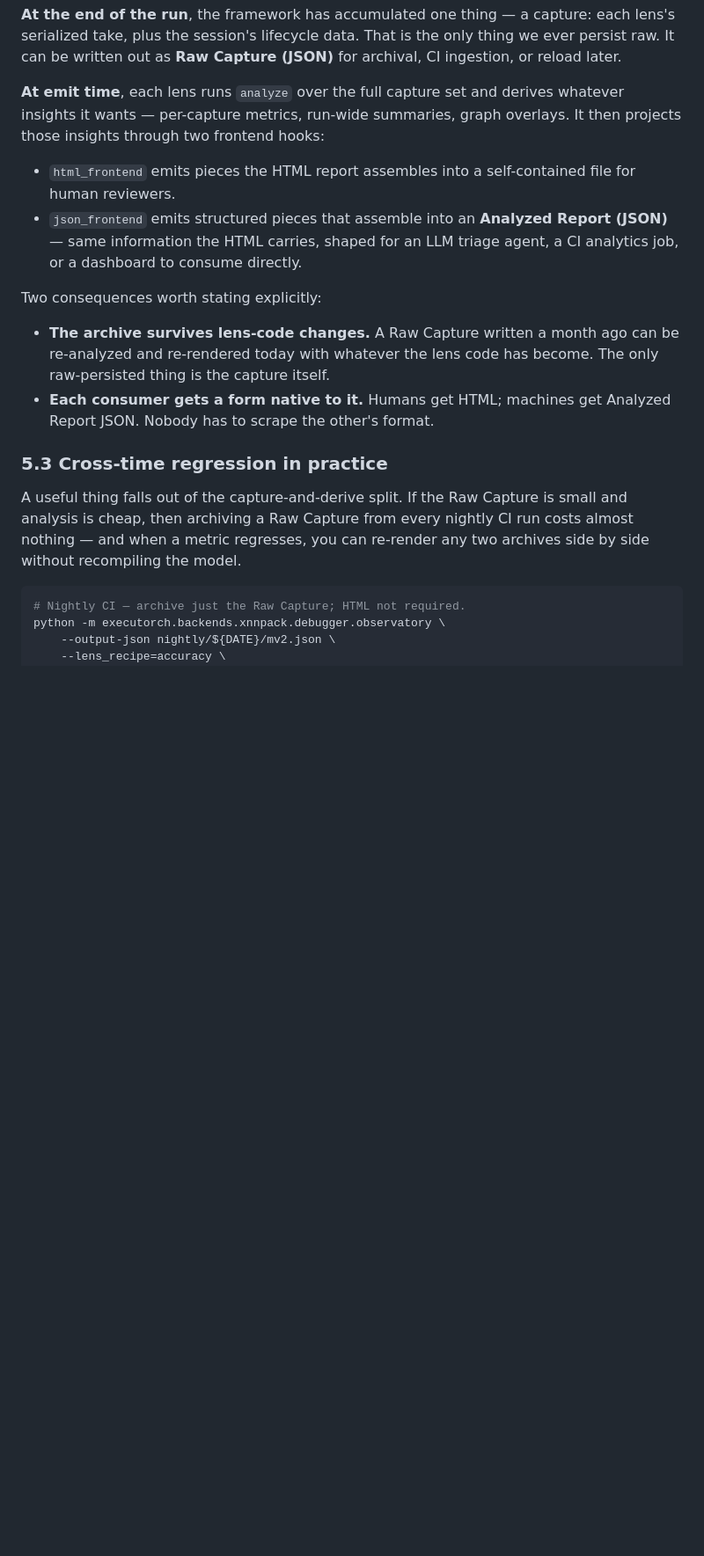
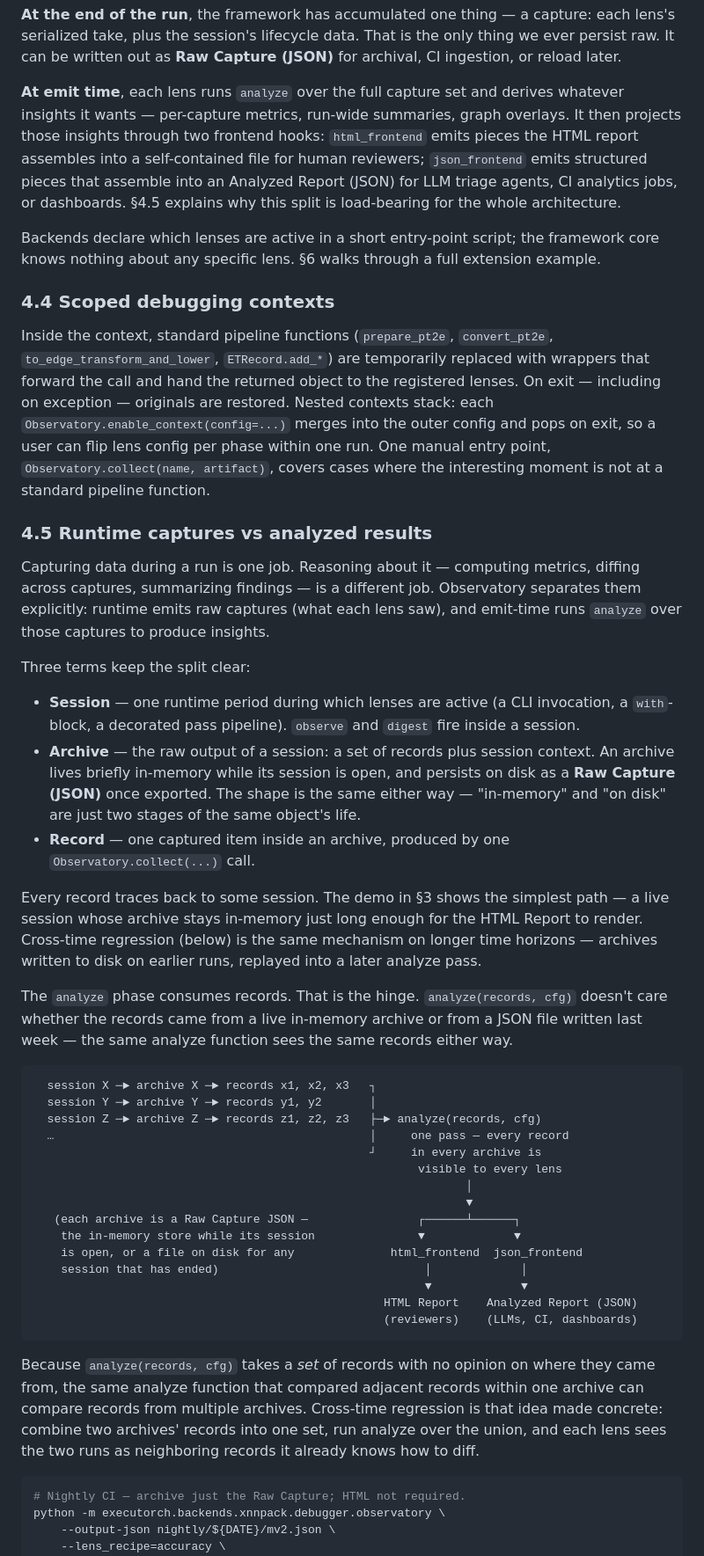
Before and after one commit to quic-boyuc/Executorch_Observatory_Demo, a Markdown page: rfc_concise.md, the part around one of its changes. Shown at 88% size. Rendered like a GitHub page; blank space fills up the shorter version.

Commit message:
rfc concise version 07

````diff
--- a/rfc_concise.md
+++ b/rfc_concise.md
@@ -301,19 +267,47 @@ A single picture, read top-to-bottom.
 
 **At the end of the run**, the framework has accumulated one thing — a capture: each lens's serialized take, plus the session's lifecycle data. That is the only thing we ever persist raw. It can be written out as **Raw Capture (JSON)** for archival, CI ingestion, or reload later.
 
-**At emit time**, each lens runs `analyze` over the full capture set and derives whatever insights it wants — per-capture metrics, run-wide summaries, graph overlays. It then projects those insights through two frontend hooks:
+**At emit time**, each lens runs `analyze` over the full capture set and derives whatever insights it wants — per-capture metrics, run-wide summaries, graph overlays. It then projects those insights through two frontend hooks: `html_frontend` emits pieces the HTML report assembles into a self-contained file for human reviewers; `json_frontend` emits structured pieces that assemble into an Analyzed Report (JSON) for LLM triage agents, CI analytics jobs, or dashboards. §4.5 explains why this split is load-bearing for the whole architecture.
 
-- `html_frontend` emits pieces the HTML report assembles into a self-contained file for human reviewers.
-- `json_frontend` emits structured pieces that assemble into an **Analyzed Report (JSON)** — same information the HTML carries, shaped for an LLM triage agent, a CI analytics job, or a dashboard to consume directly.
+Backends declare which lenses are active in a short entry-point script; the framework core knows nothing about any specific lens. §6 walks through a full extension example.
 
-Two consequences worth stating explicitly:
+### 4.4 Scoped debugging contexts
 
-- **The archive survives lens-code changes.** A Raw Capture written a month ago can be re-analyzed and re-rendered today with whatever the lens code has become. The only raw-persisted thing is the capture itself.
-- **Each consumer gets a form native to it.** Humans get HTML; machines get Analyzed Report JSON. Nobody has to scrape the other's format.
+Inside the context, standard pipeline functions (`prepare_pt2e`, `convert_pt2e`, `to_edge_transform_and_lower`, `ETRecord.add_*`) are temporarily replaced with wrappers that forward the call and hand the returned object to the registered lenses. On exit — including on exception — originals are restored. Nested contexts stack: each `Observatory.enable_context(config=...)` merges into the outer config and pops on exit, so a user can flip lens config per phase within one run. One manual entry point, `Observatory.collect(name, artifact)`, covers cases where the interesting moment is not at a standard pipeline function.
 
-### 5.3 Cross-time regression in practice
+### 4.5 Runtime captures vs analyzed results
 
-A useful thing falls out of the capture-and-derive split. If the Raw Capture is small and analysis is cheap, then archiving a Raw Capture from every nightly CI run costs almost nothing — and when a metric regresses, you can re-render any two archives side by side without recompiling the model.
+Capturing data during a run is one job. Reasoning about it — computing metrics, diffing across captures, summarizing findings — is a different job. Observatory separates them explicitly: runtime emits raw captures (what each lens saw), and emit-time runs `analyze` over those captures to produce insights.
+
+Three terms keep the split clear:
+
+- **Session** — one runtime period during which lenses are active (a CLI invocation, a `with`-block, a decorated pass pipeline). `observe` and `digest` fire inside a session.
+- **Archive** — the raw output of a session: a set of records plus session context. An archive lives briefly in-memory while its session is open, and persists on disk as a **Raw Capture (JSON)** once exported. The shape is the same either way — "in-memory" and "on disk" are just two stages of the same object's life.
+- **Record** — one captured item inside an archive, produced by one `Observatory.collect(...)` call.
+
+Every record traces back to some session. The demo in §3 shows the simplest path — a live session whose archive stays in-memory just long enough for the HTML Report to render. Cross-time regression (below) is the same mechanism on longer time horizons — archives written to disk on earlier runs, replayed into a later analyze pass.
+
+The `analyze` phase consumes records. That is the hinge. `analyze(records, cfg)` doesn't care whether the records came from a live in-memory archive or from a JSON file written last week — the same analyze function sees the same records either way.
+
+```
+  session X ─► archive X ─► records x1, x2, x3   ┐
+  session Y ─► archive Y ─► records y1, y2       │
+  session Z ─► archive Z ─► records z1, z2, z3   ├─► analyze(records, cfg)
+  …                                              │     one pass — every record
+                                                 ┘     in every archive is
+                                                        visible to every lens
+                                                               │
+                                                               ▼
+   (each archive is a Raw Capture JSON —                ┌──────┴──────┐
+    the in-memory store while its session               ▼             ▼
+    is open, or a file on disk for any              html_frontend  json_frontend
+    session that has ended)                              │             │
+                                                         ▼             ▼
+                                                   HTML Report    Analyzed Report (JSON)
+                                                   (reviewers)    (LLMs, CI, dashboards)
+```
+
+Because `analyze(records, cfg)` takes a *set* of records with no opinion on where they came from, the same analyze function that compared adjacent records within one archive can compare records from multiple archives. Cross-time regression is that idea made concrete: combine two archives' records into one set, run analyze over the union, and each lens sees the two runs as neighboring records it already knows how to diff.
 
 ```bash
 # Nightly CI — archive just the Raw Capture; HTML not required.
````
Also changed, not shown: other parts of rfc_concise.md (+61 -81 lines).
